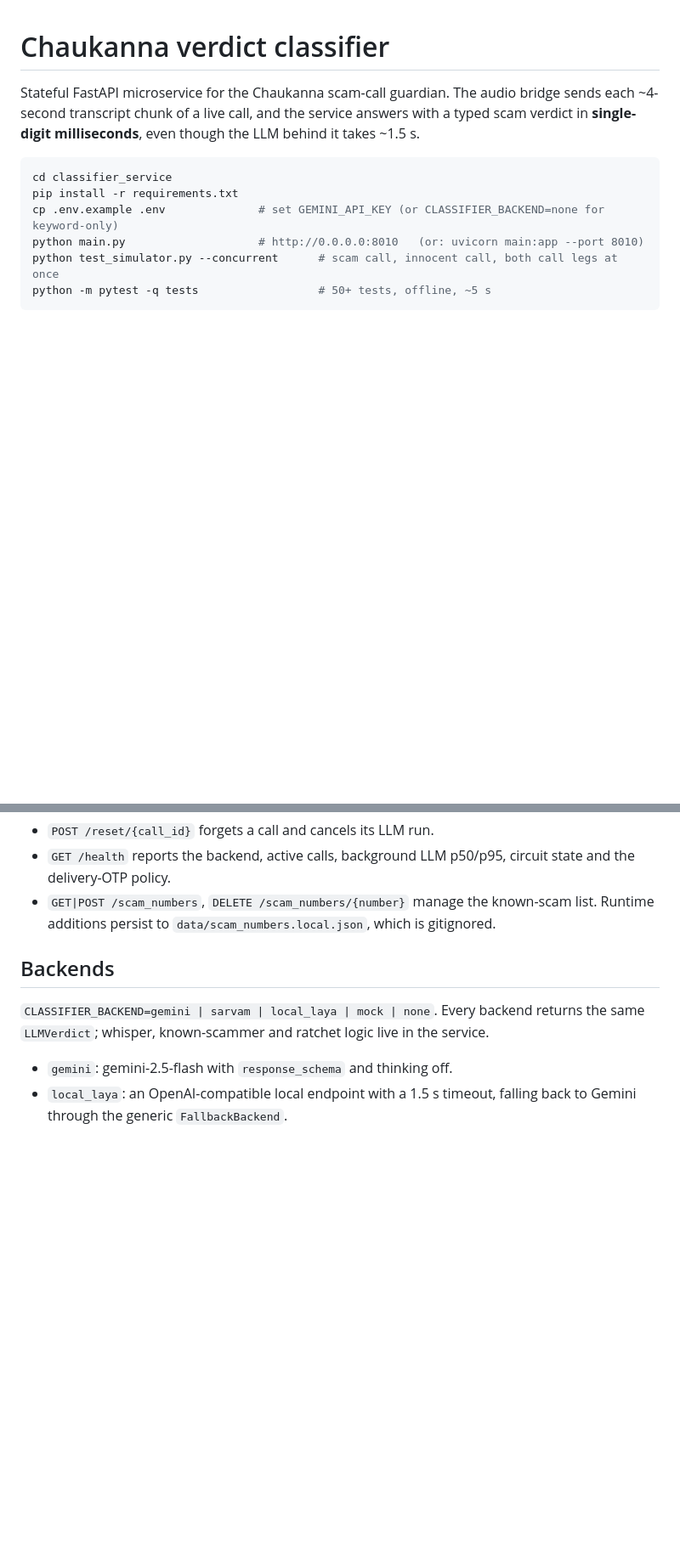
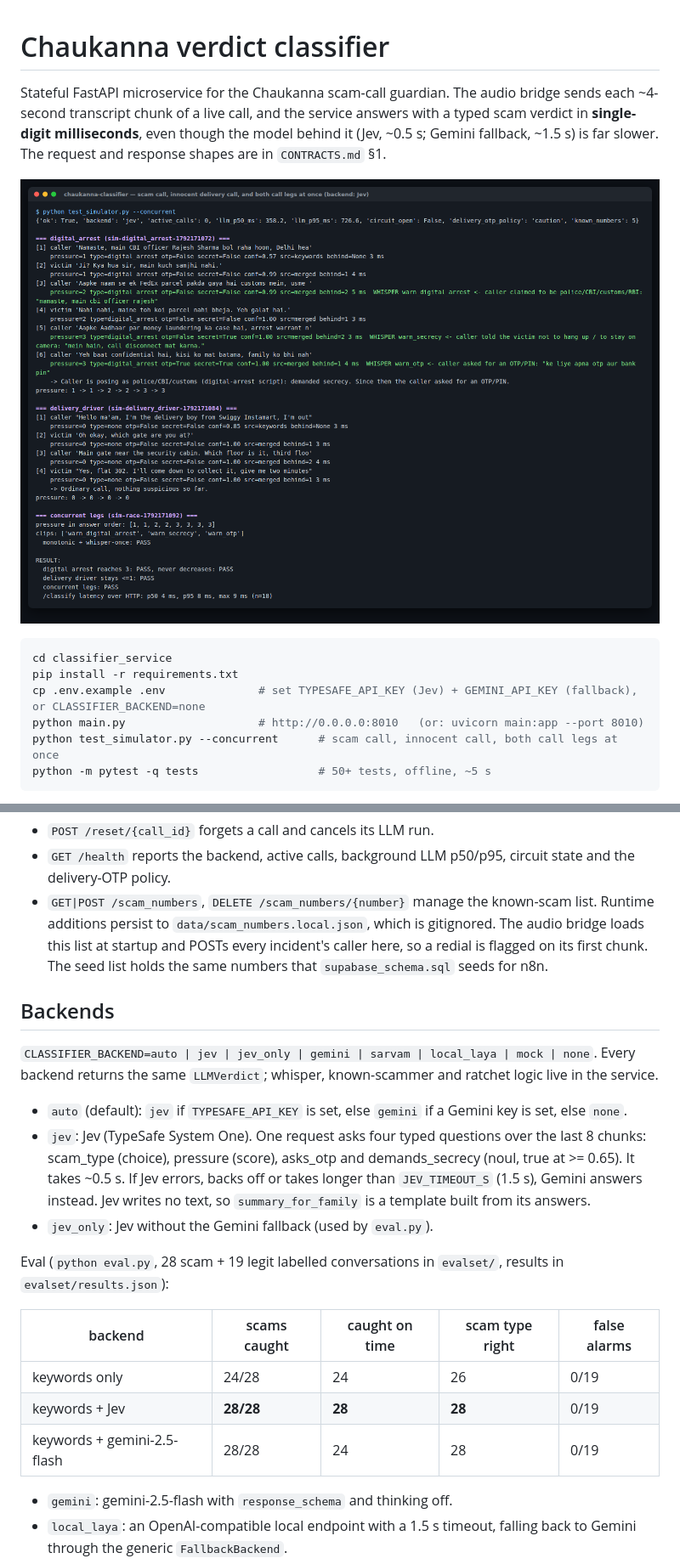
Before and after one commit to nikhilcherry/chaukanna, a Markdown page: README.md, 2 parts joined by grey strips. Shown at 85% size. Drawn GitHub-style; pictures changed too: docs/screenshots/simulator.png (added); blank space fills up the shorter version.

````diff
--- a/README.md
+++ b/README.md
@@ -2,12 +2,15 @@
 
 Stateful FastAPI microservice for the Chaukanna scam-call guardian. The audio bridge sends each
 ~4-second transcript chunk of a live call, and the service answers with a typed scam verdict in
-**single-digit milliseconds**, even though the LLM behind it takes ~1.5 s.
+**single-digit milliseconds**, even though the model behind it (Jev, ~0.5 s; Gemini fallback, ~1.5 s)
+is far slower. The request and response shapes are in `CONTRACTS.md` §1.
+
+![simulator](docs/screenshots/simulator.png)
 
 ```bash
 cd classifier_service
 pip install -r requirements.txt
-cp .env.example .env              # set GEMINI_API_KEY (or CLASSIFIER_BACKEND=none for keyword-only)
+cp .env.example .env              # set TYPESAFE_API_KEY (Jev) + GEMINI_API_KEY (fallback), or CLASSIFIER_BACKEND=none
 python main.py                    # http://0.0.0.0:8010   (or: uvicorn main:app --port 8010)
 python test_simulator.py --concurrent      # scam call, innocent call, both call legs at once
 python -m pytest -q tests                  # 50+ tests, offline, ~5 s
@@ -100,12 +103,30 @@ Response: the original nine fields, unchanged, plus optional additive fields:
 - `POST /reset/{call_id}` forgets a call and cancels its LLM run.
 - `GET /health` reports the backend, active calls, background LLM p50/p95, circuit state and the delivery-OTP policy.
 - `GET|POST /scam_numbers`, `DELETE /scam_numbers/{number}` manage the known-scam list. Runtime
-  additions persist to `data/scam_numbers.local.json`, which is gitignored.
+  additions persist to `data/scam_numbers.local.json`, which is gitignored. The audio bridge loads
+  this list at startup and POSTs every incident's caller here, so a redial is flagged on its first
+  chunk. The seed list holds the same numbers that `supabase_schema.sql` seeds for n8n.
 
 ## Backends
 
-`CLASSIFIER_BACKEND=gemini | sarvam | local_laya | mock | none`. Every backend returns the same
-`LLMVerdict`; whisper, known-scammer and ratchet logic live in the service.
+`CLASSIFIER_BACKEND=auto | jev | jev_only | gemini | sarvam | local_laya | mock | none`. Every backend
+returns the same `LLMVerdict`; whisper, known-scammer and ratchet logic live in the service.
+
+- `auto` (default): `jev` if `TYPESAFE_API_KEY` is set, else `gemini` if a Gemini key is set, else `none`.
+- `jev`: Jev (TypeSafe System One). One request asks four typed questions over the last 8 chunks:
+  scam_type (choice), pressure (score), asks_otp and demands_secrecy (noul, true at >= 0.65). It takes
+  ~0.5 s. If Jev errors, backs off or takes longer than `JEV_TIMEOUT_S` (1.5 s), Gemini answers instead.
+  Jev writes no text, so `summary_for_family` is a template built from its answers.
+- `jev_only`: Jev without the Gemini fallback (used by `eval.py`).
+
+Eval (`python eval.py`, 28 scam + 19 legit labelled conversations in `evalset/`, results in
+`evalset/results.json`):
+
+| backend | scams caught | caught on time | scam type right | false alarms |
+|---|---|---|---|---|
+| keywords only | 24/28 | 24 | 26 | 0/19 |
+| keywords + Jev | **28/28** | **28** | **28** | 0/19 |
+| keywords + gemini-2.5-flash | 28/28 | 24 | 28 | 0/19 |
 
 - `gemini`: gemini-2.5-flash with `response_schema` and thinking off.
 - `local_laya`: an OpenAI-compatible local endpoint with a 1.5 s timeout, falling back to Gemini through the generic `FallbackBackend`.
````
Also changed, not shown: CONTRACTS.md (added, +205 -0 lines), docs/screenshots/api-docs.png (added), docs/screenshots/eval.png (added), 15 other files.
